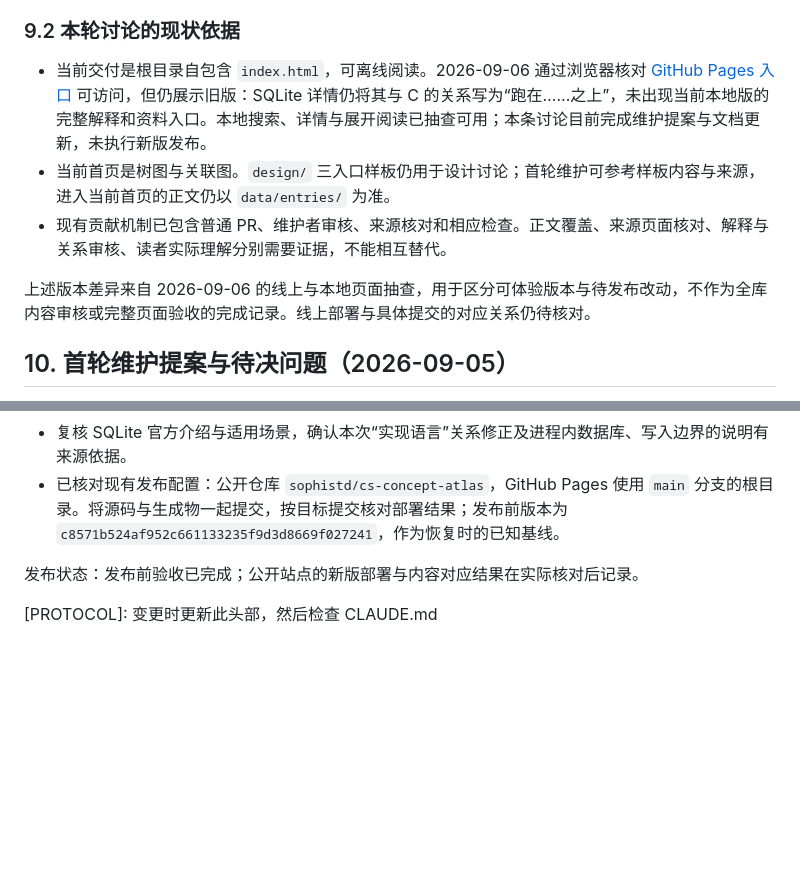
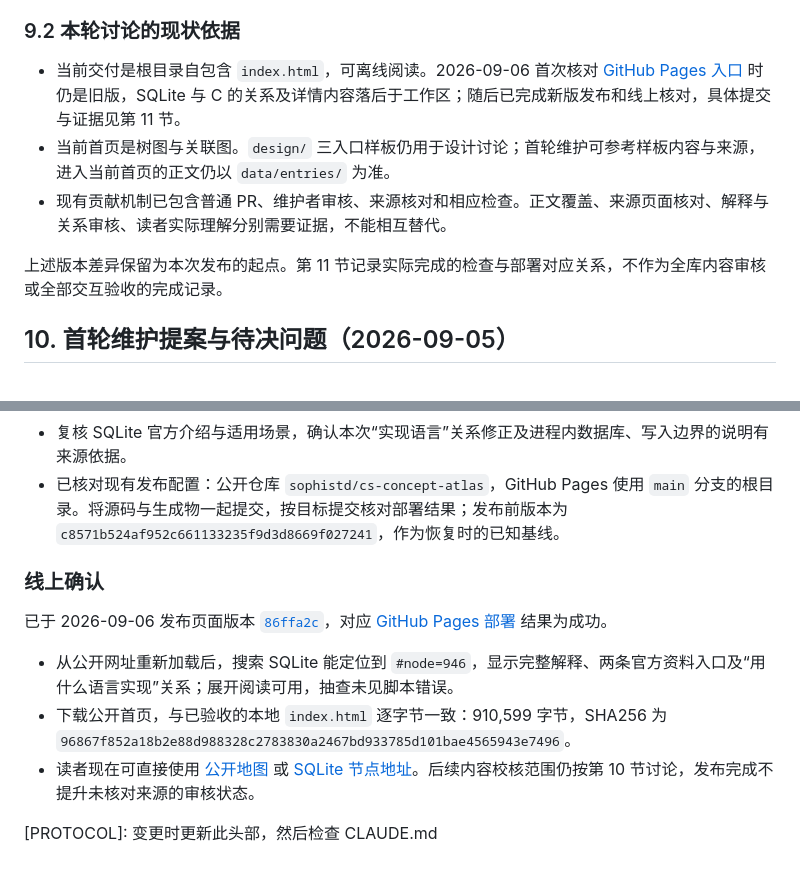
Before and after one commit to sophistd/cs-concept-atlas, a Markdown page: intent.md, 2 parts joined by grey strips. Rendered like a GitHub page; blank space fills up the shorter version.

Commit message:
记录新版上线结果与页面核对证据

```diff
--- a/intent.md
+++ b/intent.md
@@ -111,11 +111,11 @@
 
 ### 9.2 本轮讨论的现状依据
 
-- 当前交付是根目录自包含 `index.html`，可离线阅读。2026-09-06 通过浏览器核对 [GitHub Pages 入口](https://sophistd.github.io/cs-concept-atlas/) 可访问，但仍展示旧版：SQLite 详情仍将其与 C 的关系写为“跑在……之上”，未出现当前本地版的完整解释和资料入口。本地搜索、详情与展开阅读已抽查可用；本条讨论目前完成维护提案与文档更新，未执行新版发布。
+- 当前交付是根目录自包含 `index.html`，可离线阅读。2026-09-06 首次核对 [GitHub Pages 入口](https://sophistd.github.io/cs-concept-atlas/) 时仍是旧版，SQLite 与 C 的关系及详情内容落后于工作区；随后已完成新版发布和线上核对，具体提交与证据见第 11 节。
 - 当前首页是树图与关联图。`design/` 三入口样板仍用于设计讨论；首轮维护可参考样板内容与来源，进入当前首页的正文仍以 `data/entries/` 为准。
 - 现有贡献机制已包含普通 PR、维护者审核、来源核对和相应检查。正文覆盖、来源页面核对、解释与关系审核、读者实际理解分别需要证据，不能相互替代。
 
-上述版本差异来自 2026-09-06 的线上与本地页面抽查，用于区分可体验版本与待发布改动，不作为全库内容审核或完整页面验收的完成记录。线上部署与具体提交的对应关系仍待核对。
+上述版本差异保留为本次发布的起点。第 11 节记录实际完成的检查与部署对应关系，不作为全库内容审核或全部交互验收的完成记录。
 
 ## 10. 首轮维护提案与待决问题（2026-09-05）
 
@@ -173,6 +173,12 @@
 - 复核 SQLite 官方介绍与适用场景，确认本次“实现语言”关系修正及进程内数据库、写入边界的说明有来源依据。
 - 已核对现有发布配置：公开仓库 `sophistd/cs-concept-atlas`，GitHub Pages 使用 `main` 分支的根目录。将源码与生成物一起提交，按目标提交核对部署结果；发布前版本为 `c8571b524af952c661133235f9d3d8669f027241`，作为恢复时的已知基线。
 
-发布状态：发布前验收已完成；公开站点的新版部署与内容对应结果在实际核对后记录。
+### 线上确认
+
+已于 2026-09-06 发布页面版本 [`86ffa2c`](https://github.com/sophistd/cs-concept-atlas/commit/86ffa2c6a38a375698e9e2115cbd68f2cf236ed7)，对应 [GitHub Pages 部署](https://github.com/sophistd/cs-concept-atlas/actions/runs/34060789137) 结果为成功。
+
+- 从公开网址重新加载后，搜索 SQLite 能定位到 `#node=946`，显示完整解释、两条官方资料入口及“用什么语言实现”关系；展开阅读可用，抽查未见脚本错误。
+- 下载公开首页，与已验收的本地 `index.html` 逐字节一致：910,599 字节，SHA256 为 `96867f852a18b2e88d988328c2783830a2467bd933785d101bae4565943e7496`。
+- 读者现在可直接使用 [公开地图](https://sophistd.github.io/cs-concept-atlas/) 或 [SQLite 节点地址](https://sophistd.github.io/cs-concept-atlas/#node=946)。后续内容校核范围仍按第 10 节讨论，发布完成不提升未核对来源的审核状态。
 
 [PROTOCOL]: 变更时更新此头部，然后检查 CLAUDE.md
```
